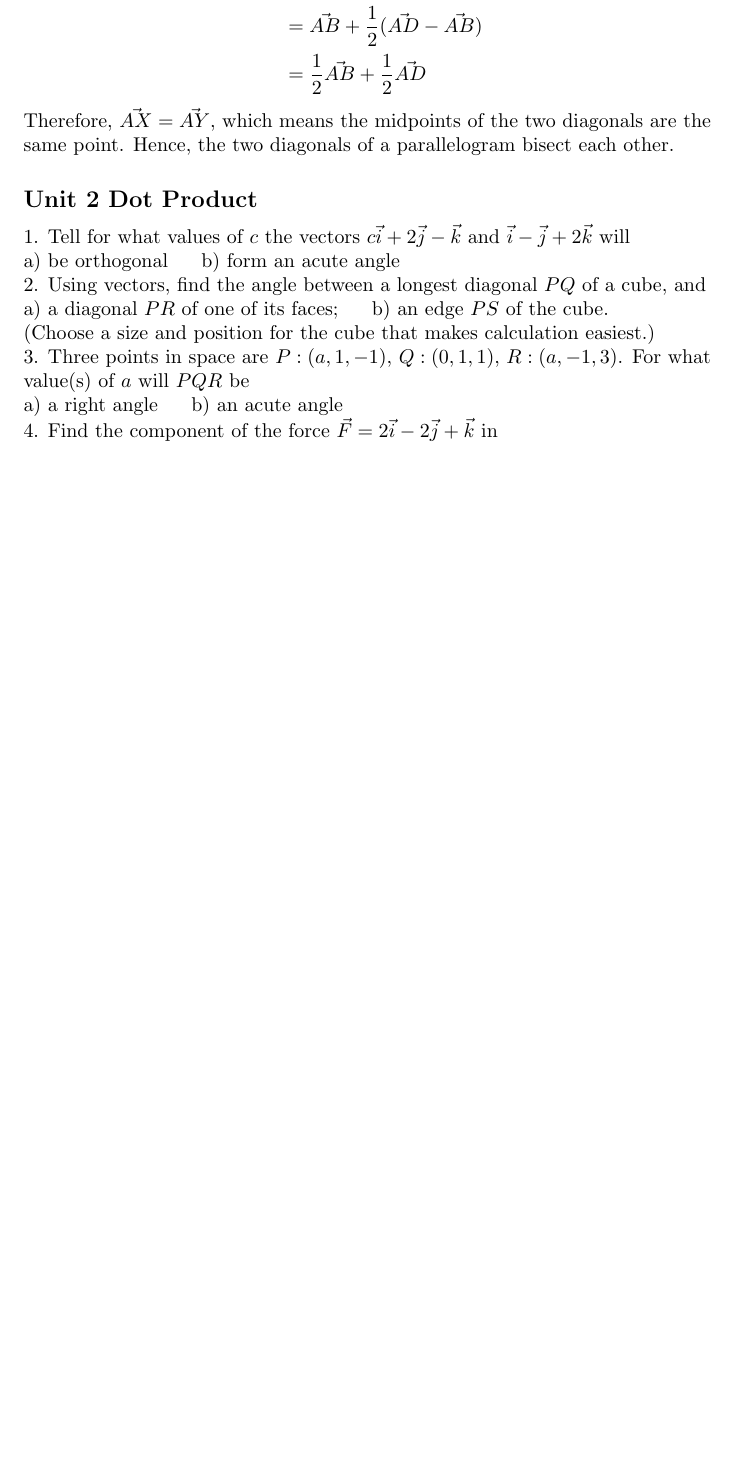
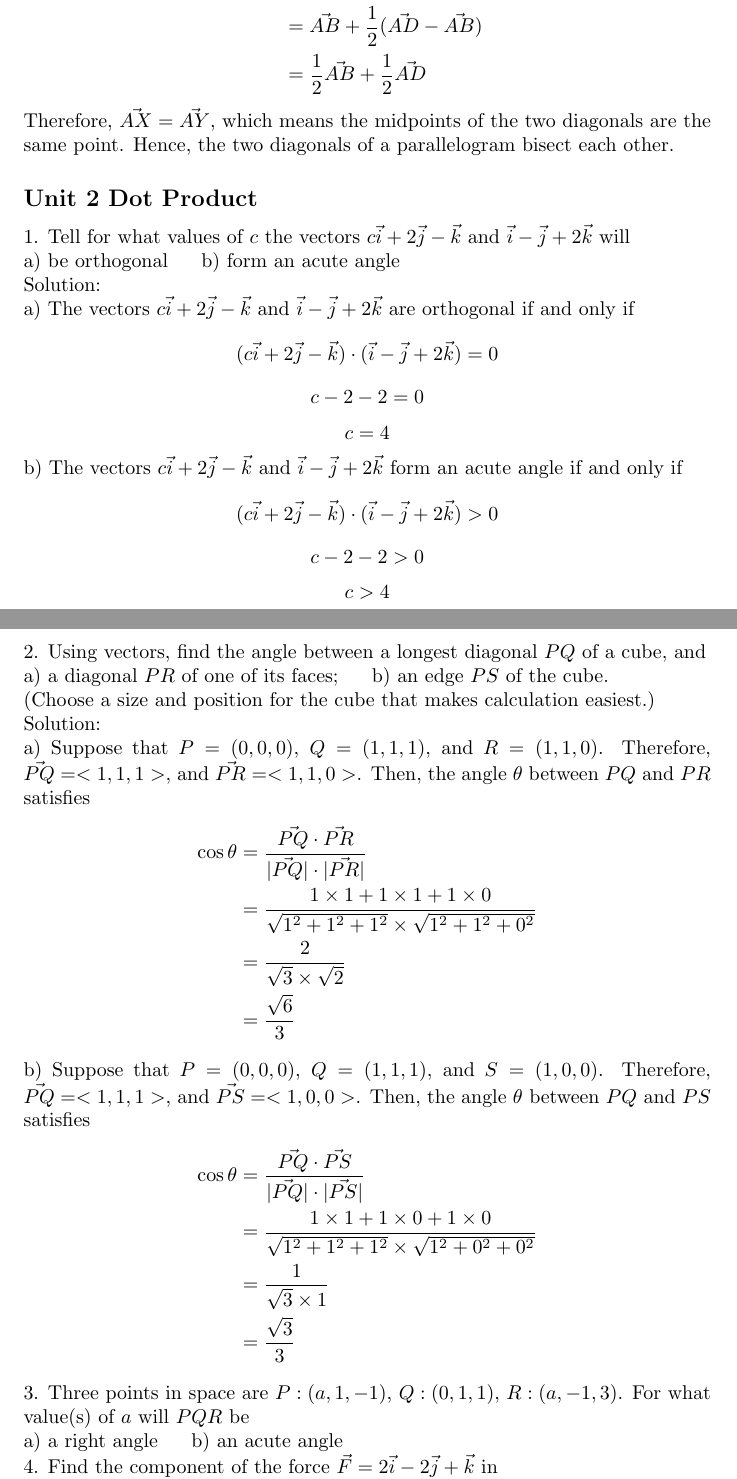
Before and after one commit to jinxinwangstd/multivariable-calculus-mit, a LaTeX problem sheet (pset1.tex): part of page 7 of 9 before the commit and two parts of pages 7 and 8 of 10 after it, the two joined at a grey line, cut so that both start at the same text, the shorter picture padded with empty space. Compiled offline with pdfLaTeX.

Commit message:
Finish two questions in unit 2 of the problem set 1.

```diff
--- a/pset1.tex
+++ b/pset1.tex
@@ -403,14 +403,66 @@ bisect each other.
 \subsection*{Unit 2 Dot Product}
 
 1. Tell for what values of $c$ the vectors $c \vec{i} + 2 \vec{j} - \vec{k}$
-and $\vec{i} - \vec{j} + 2 \vec{k}$ will\\
+and $\vec{i} - \vec{j} + 2 \vec{k}$ will \\
 a) be orthogonal \hspace{10px} b) form an acute angle
 
+Solution:
+
+a) The vectors $c \vec{i} + 2 \vec{j} - \vec{k}$ and
+$\vec{i} - \vec{j} + 2 \vec{k}$ are orthogonal if and only if
+\[
+  (c \vec{i} + 2 \vec{j} - \vec{k}) \cdot (\vec{i} - \vec{j} + 2 \vec{k}) = 0
+\]
+\[
+  c - 2 - 2 = 0
+\]
+\[
+  c = 4
+\]
+
+b) The vectors $c \vec{i} + 2 \vec{j} - \vec{k}$ and
+$\vec{i} - \vec{j} + 2 \vec{k}$ form an acute angle if and only if
+\[
+  (c \vec{i} + 2 \vec{j} - \vec{k}) \cdot (\vec{i} - \vec{j} + 2 \vec{k}) > 0
+\]
+\[
+  c - 2 - 2 > 0
+\]
+\[
+  c > 4
+\]
+
 2. Using vectors, find the angle between a longest diagonal $PQ$ of a cube,
-and\\
+and \\
 a) a diagonal $PR$ of one of its faces; \hspace{10px} b) an edge $PS$ of the
-cube.\\
+cube. \\
 (Choose a size and position for the cube that makes calculation easiest.)
+
+Solution:
+
+a) Suppose that $P = (0, 0, 0)$, $Q = (1, 1, 1)$, and $R = (1, 1, 0)$.
+Therefore, $\vec{PQ} = <1, 1, 1>$, and $\vec{PR} = <1, 1, 0>$. Then, the angle
+$\theta$ between $PQ$ and $PR$ satisfies
+\[
+  \begin{split}
+    \cos\theta &= \frac{\vec{PQ} \cdot \vec{PR}}{|\vec{PQ}| \cdot |\vec{PR}|} \\
+               &= \frac{1 \times 1 + 1 \times 1 + 1 \times 0}{\sqrt{1^2 + 1^2 + 1^2} \times \sqrt{1^2 + 1^2 + 0^2}} \\
+               &= \frac{2}{\sqrt{3} \times \sqrt{2}} \\
+               &= \frac{\sqrt{6}}{3} \\
+  \end{split}
+\]
+
+b) Suppose that $P = (0, 0, 0)$, $Q = (1, 1, 1)$, and $S = (1, 0, 0)$.
+Therefore, $\vec{PQ} = <1, 1, 1>$, and $\vec{PS} = <1, 0, 0>$. Then, the angle
+$\theta$ between $PQ$ and $PS$ satisfies
+\[
+  \begin{split}
+    \cos\theta &= \frac{\vec{PQ} \cdot \vec{PS}}{|\vec{PQ}| \cdot |\vec{PS}|} \\
+               &= \frac{1 \times 1 + 1 \times 0 + 1 \times 0}{\sqrt{1^2 + 1^2 + 1^2} \times \sqrt{1^2 + 0^2 + 0^2}} \\
+               &= \frac{1}{\sqrt{3} \times 1} \\
+               &= \frac{\sqrt{3}}{3} \\
+  \end{split}
+\]
 
 3. Three points in space are $P:(a,1,-1)$, $Q:(0,1,1)$, $R:(a,-1,3)$. For what
 value(s) of $a$ will $PQR$ be\\
```
Also changed, not shown: pset1.pdf.
